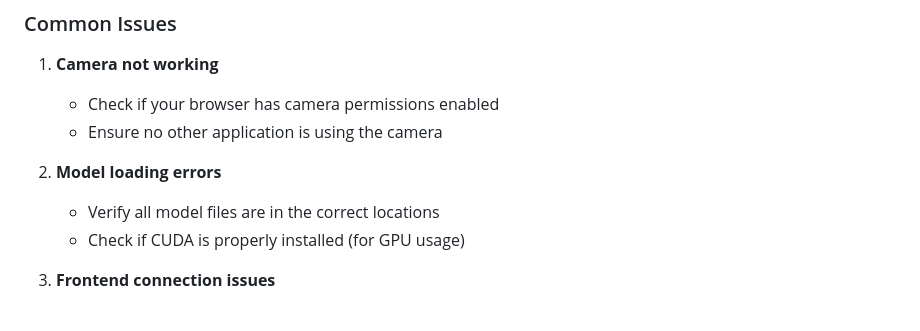
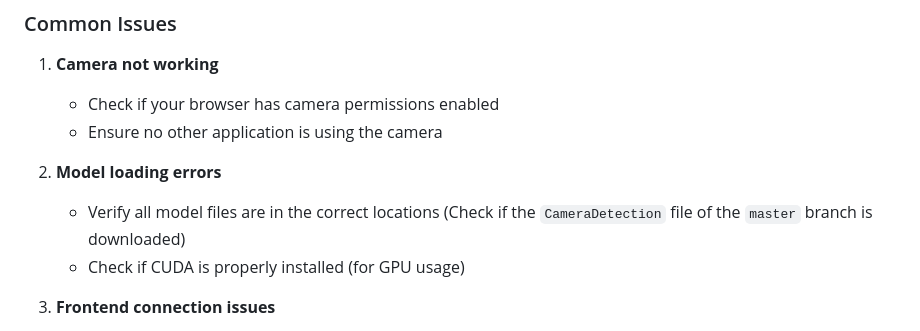
Before and after one commit to Beichen-Hg/CV-project, a Markdown page: README.md, the part around the change. Drawn GitHub-style.

```diff
--- a/README.md
+++ b/README.md
@@ -172,7 +172,7 @@ HTTP_500_INTERNAL_SERVER_ERROR = 500
    - Ensure no other application is using the camera
 
 2. **Model loading errors**
-   - Verify all model files are in the correct locations
+   - Verify all model files are in the correct locations (Check if the `CameraDetection` file of the `master` branch is downloaded)
    - Check if CUDA is properly installed (for GPU usage)
 
 3. **Frontend connection issues**
```
